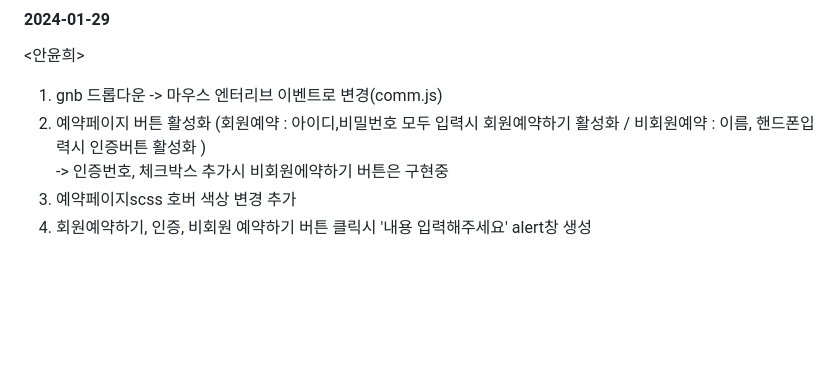
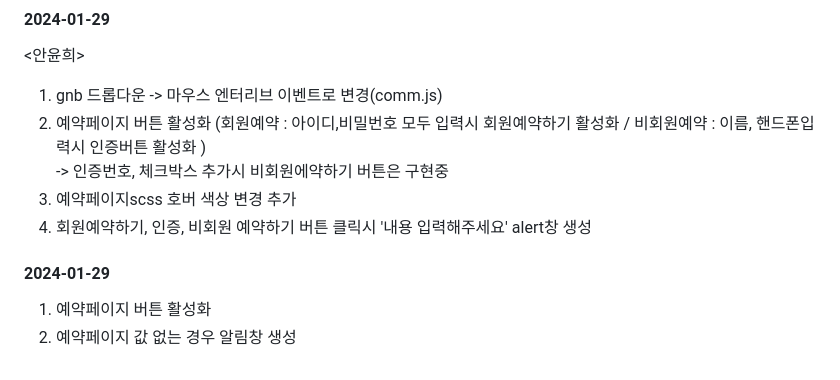
Before and after one commit to YunheeAhn/SamsungHospital_re, a Markdown page: README.md, the part around the change. Rendered like a GitHub page; blank space fills up the shorter version.

Commit message:
240130_알림창생성수정_안윤희

```diff
--- a/README.md
+++ b/README.md
@@ -152,3 +152,8 @@
  -> 인증번호, 체크박스 추가시 비회원에약하기 버튼은 구현중
 3. 예약페이지scss 호버 색상 변경 추가
 4. 회원예약하기, 인증, 비회원 예약하기 버튼 클릭시 '내용 입력해주세요' alert창 생성
+
+#### 2024-01-29
+
+1. 예약페이지 버튼 활성화
+2. 예약페이지 값 없는 경우 알림창 생성
```
